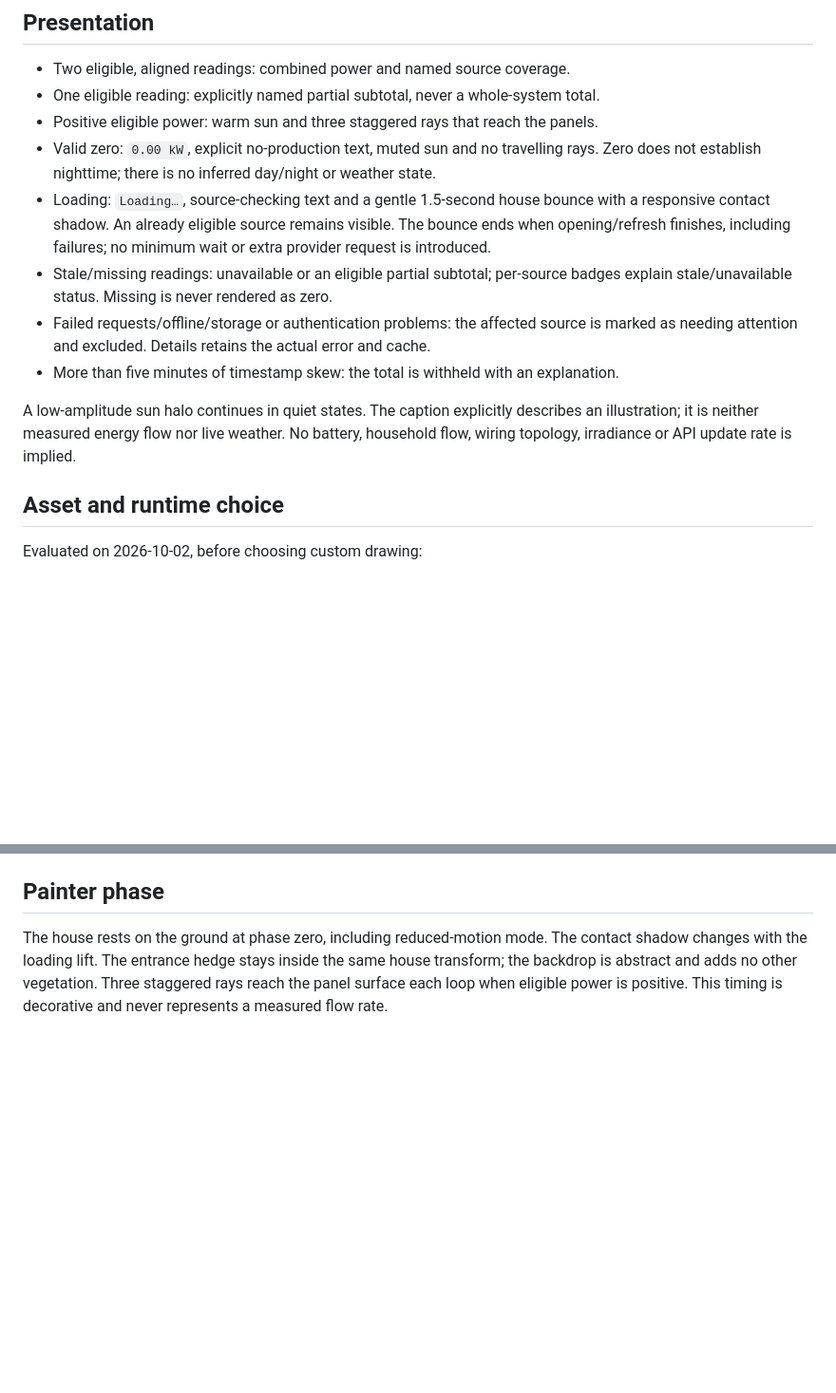
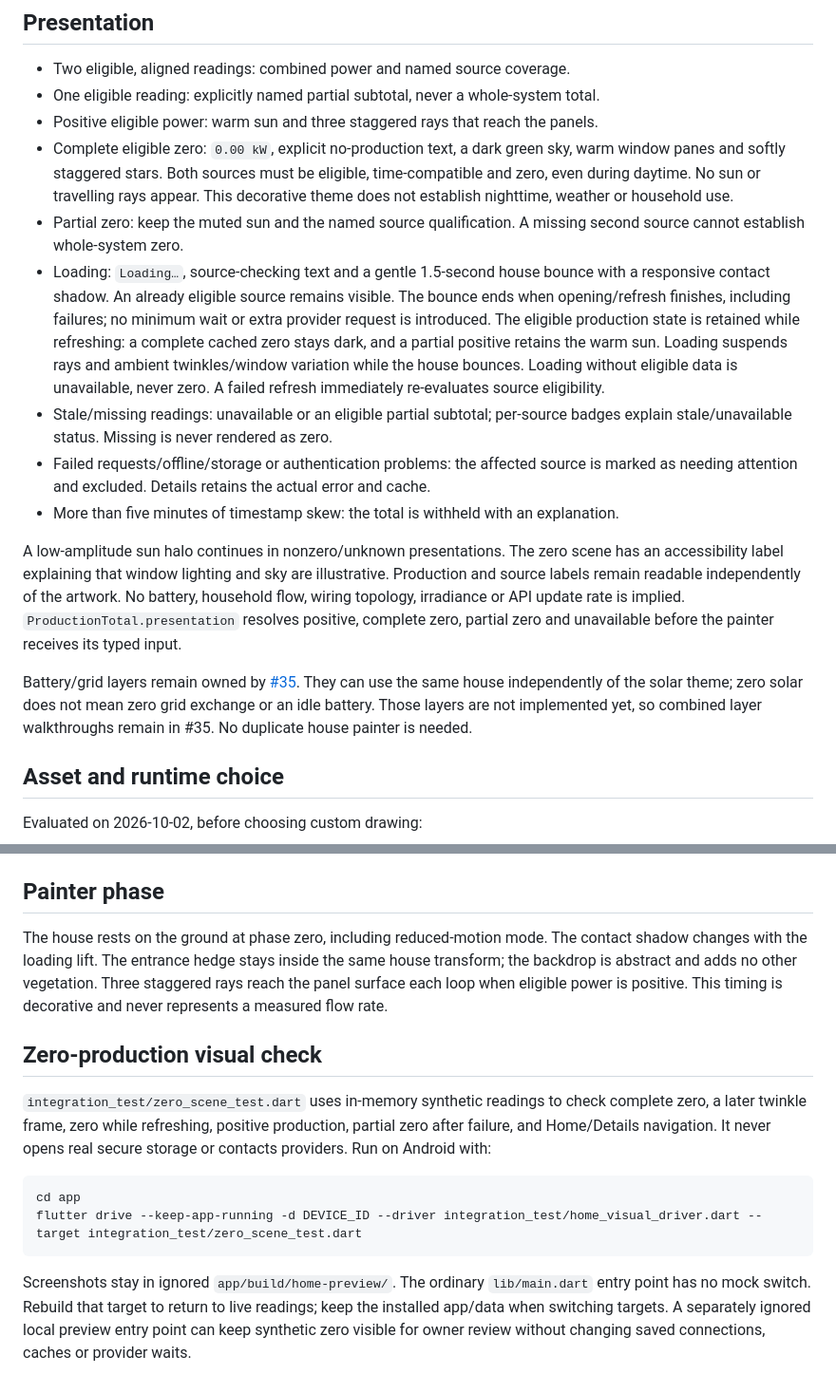
Before and after one commit to Owaiinnn/solar-overview, a Markdown page: docs/home-scene.md, 2 parts joined by grey strips. Shown at 95% size. GitHub-like rendering; blank space fills up the shorter version.

````diff
--- a/docs/home-scene.md
+++ b/docs/home-scene.md
@@ -12,21 +12,37 @@ counters and battery flows never enter this subtotal.
 - Two eligible, aligned readings: combined power and named source coverage.
 - One eligible reading: explicitly named partial subtotal, never a whole-system total.
 - Positive eligible power: warm sun and three staggered rays that reach the panels.
-- Valid zero: `0.00 kW`, explicit no-production text, muted sun and no travelling rays.
-  Zero does not establish nighttime; there is no inferred day/night or weather state.
+- Complete eligible zero: `0.00 kW`, explicit no-production text, a dark green sky,
+  warm window panes and softly staggered stars. Both sources must be eligible,
+  time-compatible and zero, even during daytime. No sun or travelling rays appear.
+  This decorative theme does not establish nighttime, weather or household use.
+- Partial zero: keep the muted sun and the named source qualification. A missing
+  second source cannot establish whole-system zero.
 - Loading: `Loading…`, source-checking text and a gentle 1.5-second house bounce
   with a responsive contact shadow. An already eligible source remains visible.
   The bounce ends when opening/refresh finishes, including failures; no minimum
-  wait or extra provider request is introduced.
+  wait or extra provider request is introduced. The eligible production state is
+  retained while refreshing: a complete cached zero stays dark, and a partial
+  positive retains the warm sun. Loading suspends rays and ambient twinkles/window
+  variation while the house bounces. Loading without eligible data is unavailable,
+  never zero. A failed refresh immediately re-evaluates source eligibility.
 - Stale/missing readings: unavailable or an eligible partial subtotal; per-source badges
   explain stale/unavailable status. Missing is never rendered as zero.
 - Failed requests/offline/storage or authentication problems: the affected source is
   marked as needing attention and excluded. Details retains the actual error and cache.
 - More than five minutes of timestamp skew: the total is withheld with an explanation.
 
-A low-amplitude sun halo continues in quiet states. The caption explicitly describes
-an illustration; it is neither measured energy flow nor live weather. No battery,
-household flow, wiring topology, irradiance or API update rate is implied.
+A low-amplitude sun halo continues in nonzero/unknown presentations. The zero
+scene has an accessibility label explaining that window lighting and sky are
+illustrative. Production and source labels remain readable independently of the
+artwork. No battery, household flow, wiring topology, irradiance or API update rate
+is implied. `ProductionTotal.presentation` resolves positive, complete zero,
+partial zero and unavailable before the painter receives its typed input.
+
+Battery/grid layers remain owned by [#35](tickets/35-home-battery-grid.md). They
+can use the same house independently of the solar theme; zero solar does not mean
+zero grid exchange or an idle battery. Those layers are not implemented yet, so
+combined layer walkthroughs remain in #35. No duplicate house painter is needed.
 
 ## Asset and runtime choice
 
@@ -148,3 +169,21 @@ The contact shadow changes with the loading lift. The entrance hedge stays insid
 the same house transform; the backdrop is abstract and adds no other vegetation.
 Three staggered rays reach the panel surface each loop when eligible power is
 positive. This timing is decorative and never represents a measured flow rate.
+
+## Zero-production visual check
+
+`integration_test/zero_scene_test.dart` uses in-memory synthetic readings to check
+complete zero, a later twinkle frame, zero while refreshing, positive production,
+partial zero after failure, and Home/Details navigation. It never opens real secure
+storage or contacts providers. Run on Android with:
+
+```sh
+cd app
+flutter drive --keep-app-running -d DEVICE_ID --driver integration_test/home_visual_driver.dart --target integration_test/zero_scene_test.dart
+```
+
+Screenshots stay in ignored `app/build/home-preview/`. The ordinary `lib/main.dart`
+entry point has no mock switch. Rebuild that target to return to live readings;
+keep the installed app/data when switching targets. A separately ignored local
+preview entry point can keep synthetic zero visible for owner review without
+changing saved connections, caches or provider waits.
````
Also changed, not shown: other parts of docs/home-scene.md (+9 -4 lines), docs/tickets/19-device-verification.md (+8 -0 lines), docs/tickets/46-zero-production-night-scene.md (+47 -8 lines).
